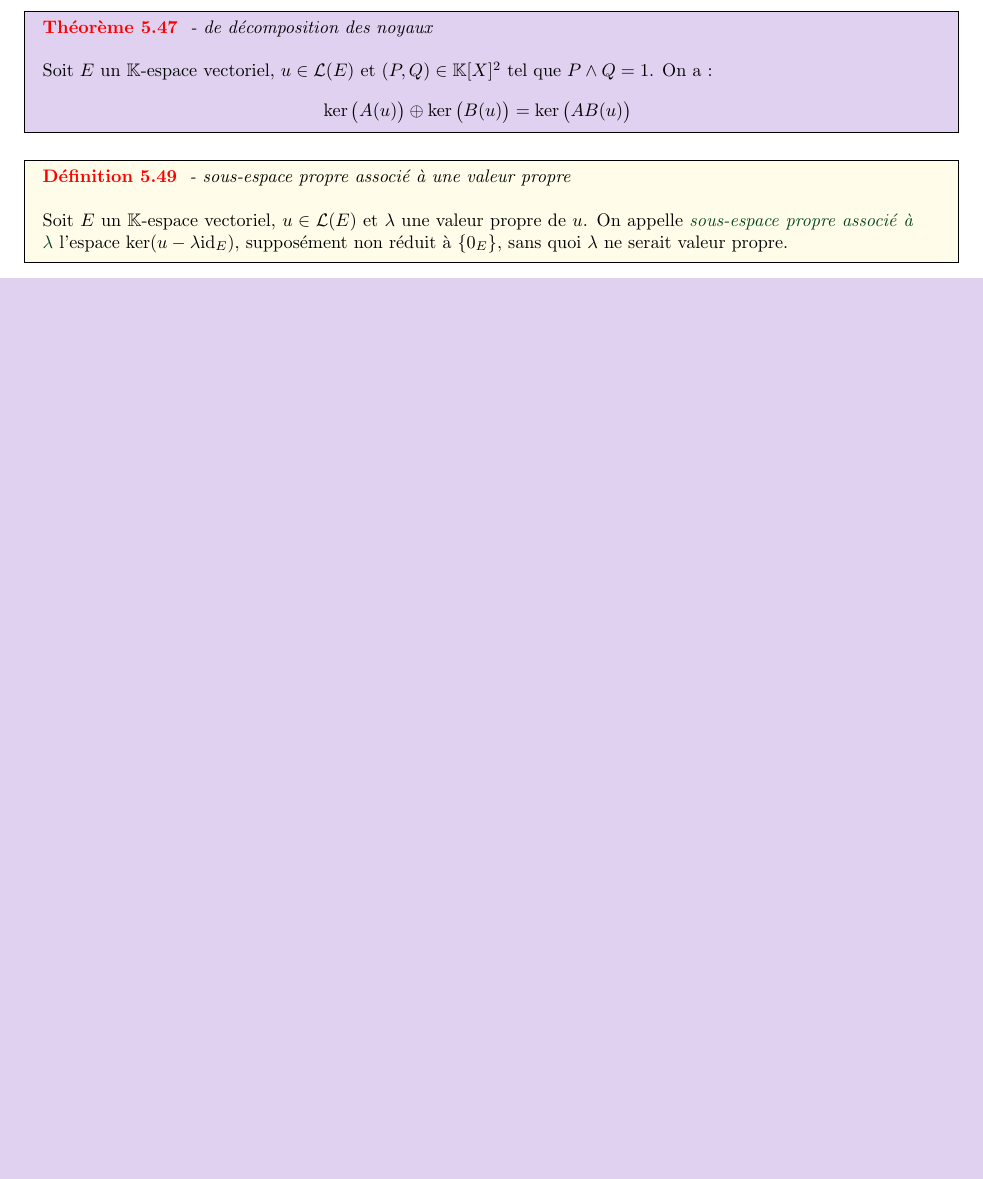
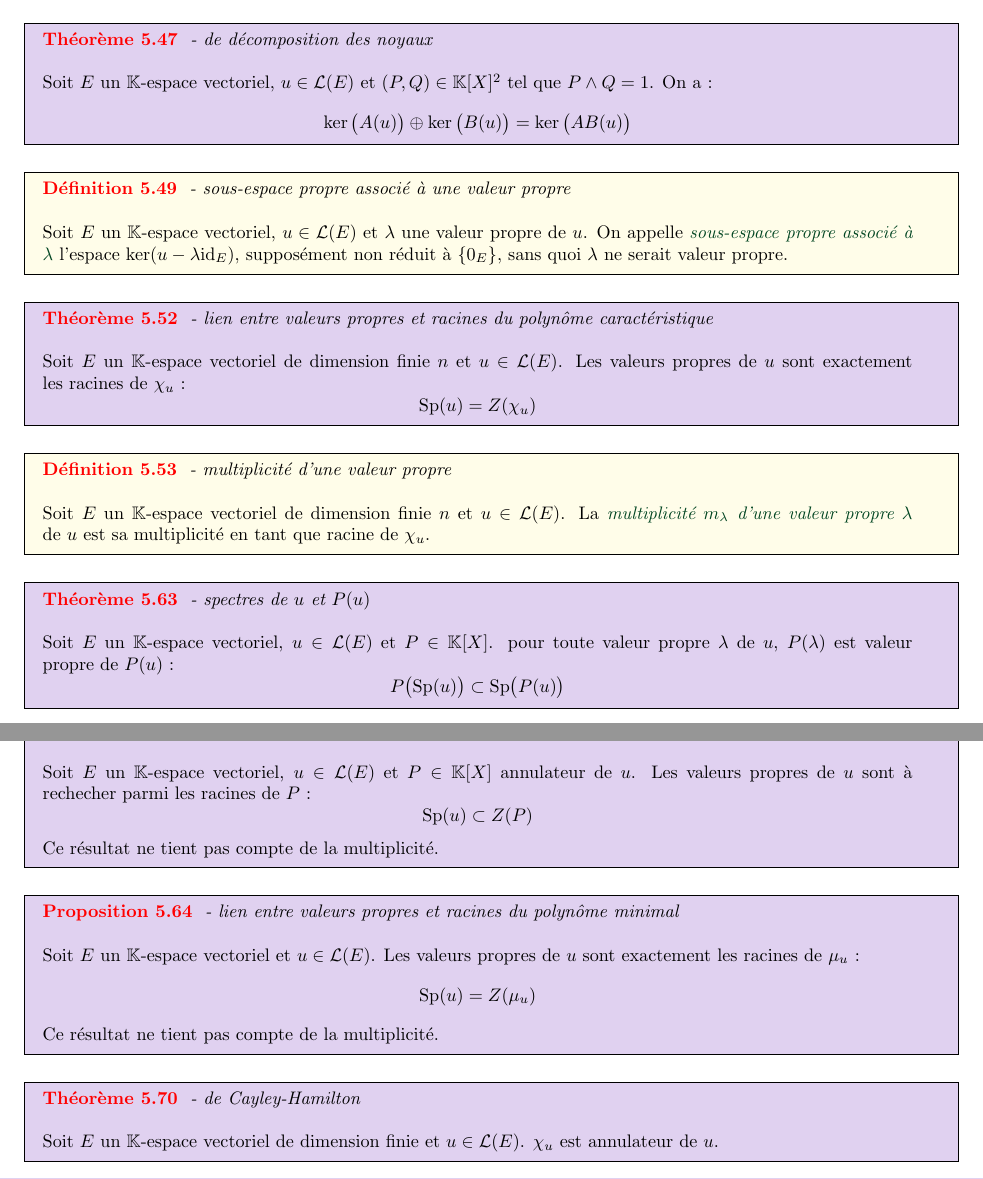
Before and after one commit to Raphael-JF/Latex-temp, a LaTeX document (spé archives maths/C05/cours.tex): part of page 3 of 3 before the commit and two parts of pages 3 and 4 of 4 after it, the two joined at a grey line, cut so that both start at the same text, the shorter picture padded with empty space. Compiled offline with pdfLaTeX.

Commit message:
ebeajfbajfb

```diff
--- a/spé archives maths/C05/cours.tex
+++ b/spé archives maths/C05/cours.tex
@@ -86,4 +86,34 @@ De plus l’égalité est vérifiée si et seulement si la somme est directe.
     Soit $E$ un $\K$-espace vectoriel, $u \in \mc{L}(E)$ et $\lambda$ une valeur propre de $u$. On appelle \notion{sous-espace propre associé à $\lambda$} l'espace $\ker(u - \lambda \mr{id}_E)$, supposément non réduit à $\{0_E\}$, sans quoi $\lambda$ ne serait valeur propre.
 \end{definition}
 
+\begin{theoreme}{5.52}{lien entre valeurs propres et racines du polynôme caractéristique}
+    Soit $E$ un $\K$-espace vectoriel de dimension finie $n$ et $u \in \mc{L}(E)$. Les valeurs propres de $u$ sont exactement les racines de $\chi_u$~:
+    $$\mr{Sp}(u) = Z(\chi_u)$$
+\end{theoreme}
+
+\begin{definition}{5.53}{multiplicité d'une valeur propre}
+    Soit $E$ un $\K$-espace vectoriel de dimension finie $n$ et $u \in \mc{L}(E)$. La \notion{multiplicité $m_\lambda$ d'une valeur propre $\lambda$} de $u$ est sa multiplicité en tant que racine de $\chi_u$.
+\end{definition}
+
+\begin{theoreme}{5.63}{spectres de $u$ et $P(u)$}
+    Soit $E$ un $\K$-espace vectoriel, $u \in \mc{L}(E)$ et $P \in \K[X]$. pour toute valeur propre $\lambda$ de $u$, $P(\lambda)$ est valeur propre de $P(u)$~:
+    $$P\big(\mr{Sp}(u)\big) \subset \mr{Sp}\big(P(u)\big)$$
+\end{theoreme}
+
+\begin{proposition}{5.64}{lien entre valeurs propres et racines d'un polynôme annulateur}
+    Soit $E$ un $\K$-espace vectoriel, $u \in \mc{L}(E)$ et $P \in \K[X]$ annulateur de $u$. Les valeurs propres de $u$ sont à rechecher parmi les racines de $P$~:
+    $$\mr{Sp}(u) \subset Z(P)$$
+    Ce résultat ne tient pas compte de la multiplicité.
+\end{proposition}
+
+\begin{proposition}{5.64}{lien entre valeurs propres et racines du polynôme minimal}
+    Soit $E$ un $\K$-espace vectoriel et $u \in \mc{L}(E)$. Les valeurs propres de $u$ sont exactement les racines de $\mu_u$~:
+    $$\mr{Sp}(u) = Z(\mu_u)$$
+    Ce résultat ne tient pas compte de la multiplicité.
+\end{proposition}
+
+\begin{theoreme}{5.70}{de Cayley-Hamilton}
+    Soit $E$ un $\K$-espace vectoriel de dimension finie et $u \in \mc{L}(E)$. $\chi_u$ est annulateur de $u$.
+\end{theoreme}
+
 \input{../../stock/pied.tex}
```
Also changed, not shown: spé archives maths/C05/cours.pdf.
